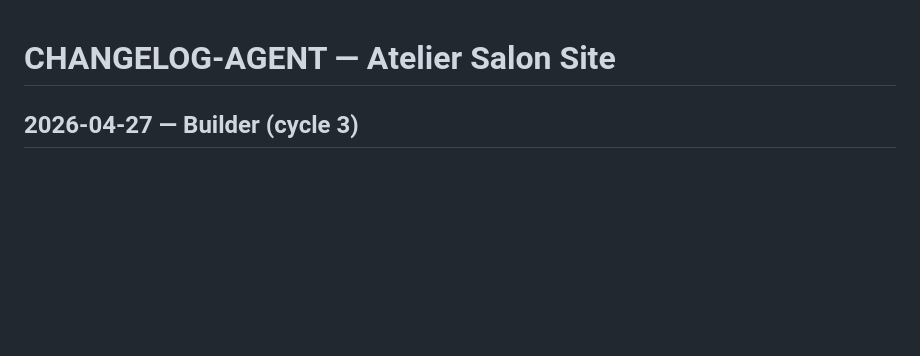
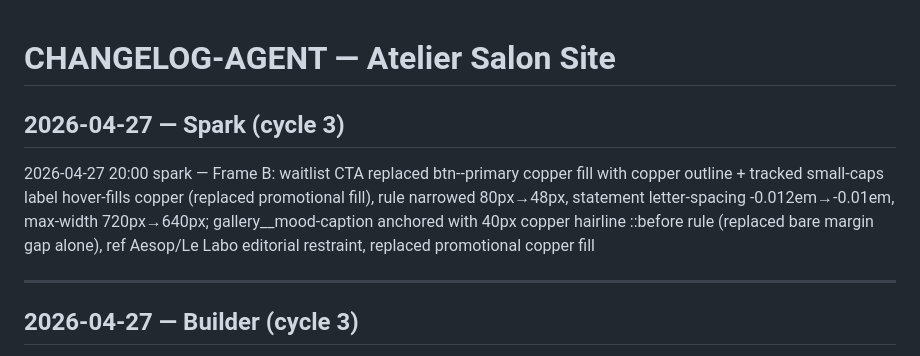
Before and after one commit to zed0minat0r/salon-site, a Markdown page: CHANGELOG-AGENT.md, the part around the change. Rendered like a GitHub page; blank space fills up the shorter version.

Commit message:
changelog: spark cycle 3 entry

```diff
--- a/CHANGELOG-AGENT.md
+++ b/CHANGELOG-AGENT.md
@@ -1,4 +1,10 @@
 # CHANGELOG-AGENT — Atelier Salon Site
+
+## 2026-04-27 — Spark (cycle 3)
+
+2026-04-27 20:00 spark — Frame B: waitlist CTA replaced btn--primary copper fill with copper outline + tracked small-caps label hover-fills copper (replaced promotional fill), rule narrowed 80px→48px, statement letter-spacing -0.012em→-0.01em, max-width 720px→640px; gallery__mood-caption anchored with 40px copper hairline ::before rule (replaced bare margin gap alone), ref Aesop/Le Labo editorial restraint, replaced promotional copper fill
+
+---
 
 ## 2026-04-27 — Builder (cycle 3)
 
```
